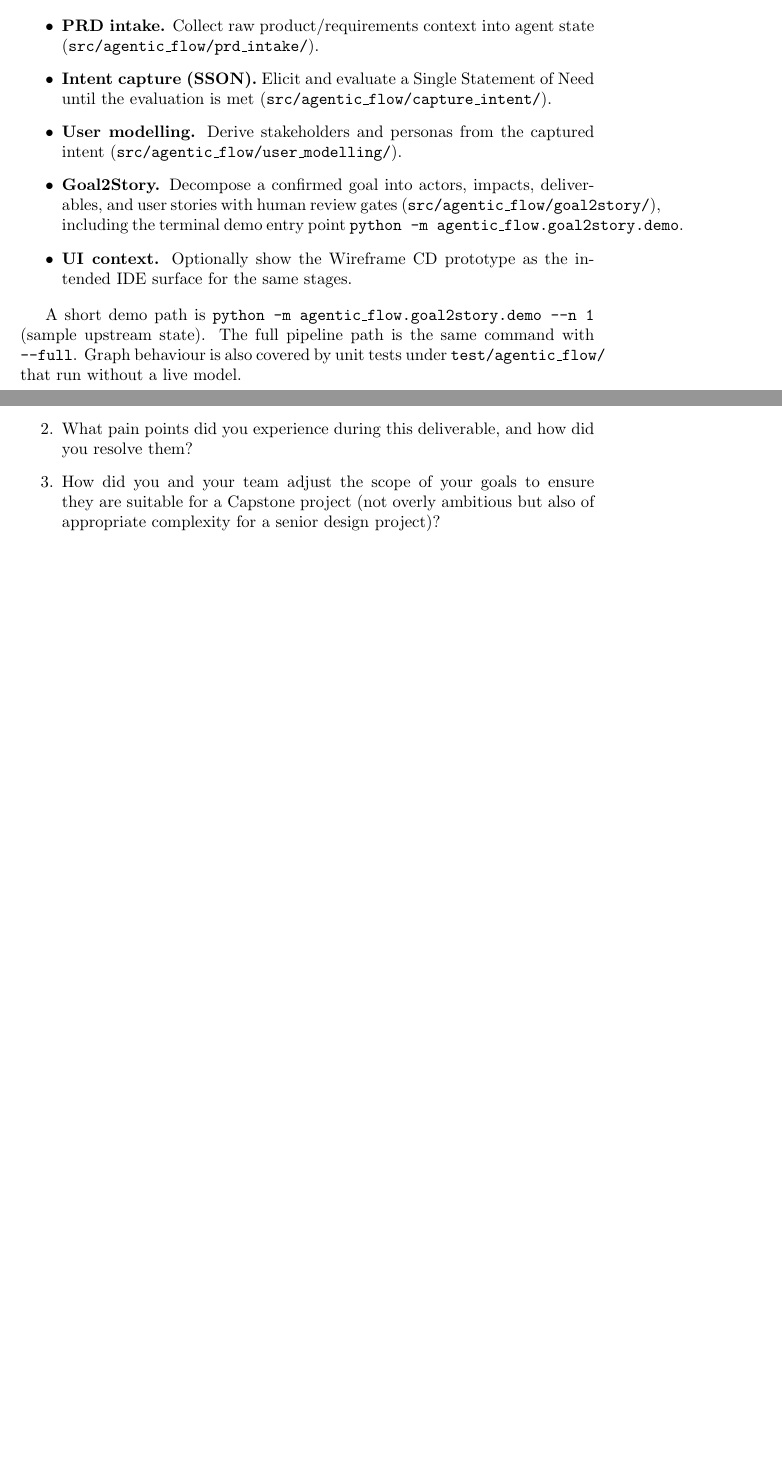
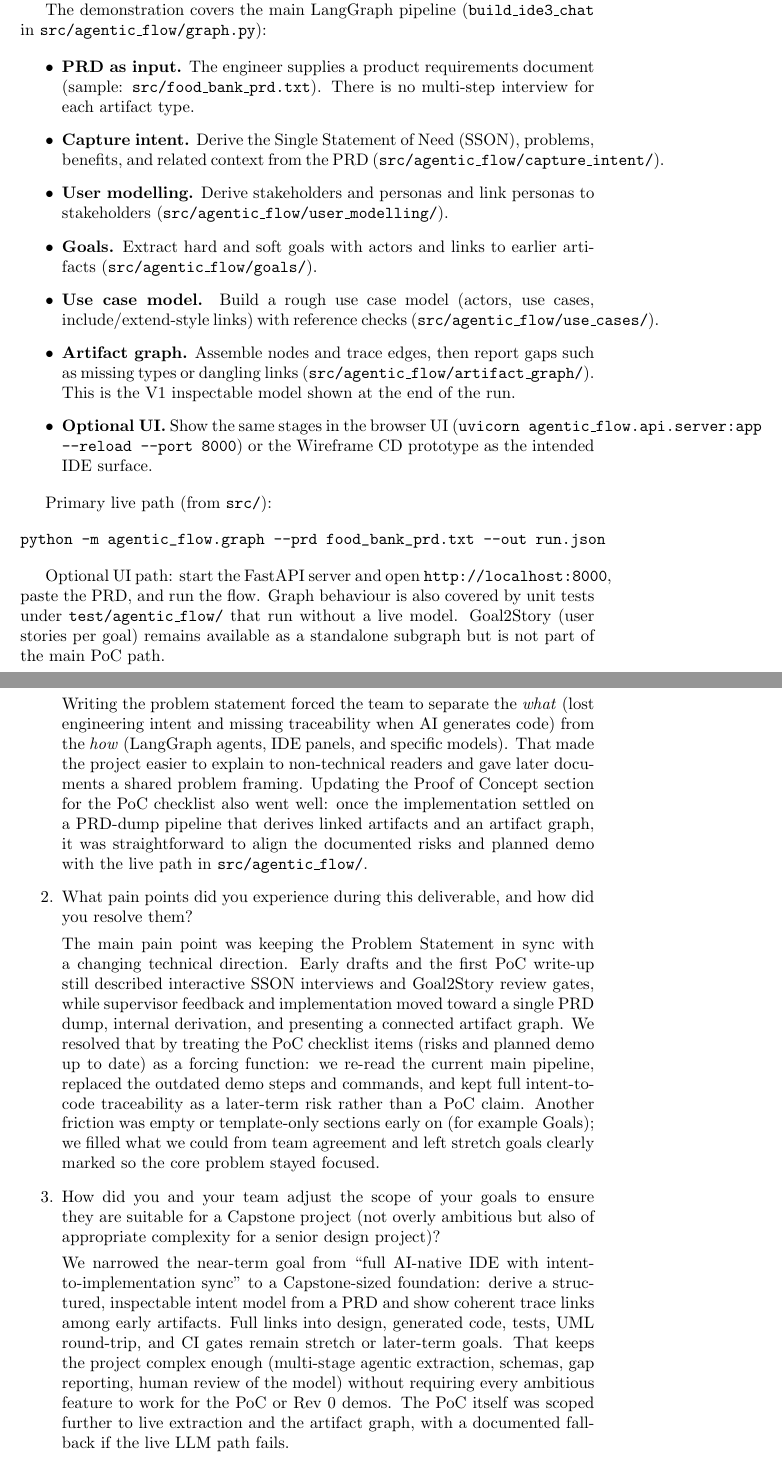
Before and after one commit to RishabShine/IDE3.0, a LaTeX document (docs/ProblemStatementAndGoals/ProblemStatement.tex): two parts of pages 4 and 5 of 5, joined at a grey line, cut at the place of the change, the shorter picture padded with empty space. Compiled offline with pdfLaTeX; a LaTeX package or settings file that is missing is left out.

Commit message:
Updated problem statement to match POC

```diff
--- a/docs/ProblemStatementAndGoals/ProblemStatement.tex
+++ b/docs/ProblemStatementAndGoals/ProblemStatement.tex
@@ -158,28 +142,45 @@ The live code lives in the repository at
 \url{https://github.com/RishabShine/IDE3.0} under \texttt{src/agentic\_flow/}.
+The demonstration is live running code with \emph{no slides}, per the PoC
+checklist.
 
-The demonstration covers:
+The demonstration covers the main LangGraph pipeline
+(\texttt{build\_ide3\_chat} in \texttt{src/agentic\_flow/graph.py}):
 
 \begin{itemize}
-  \item \textbf{PRD intake.} Collect raw product/requirements context into
-    agent state (\texttt{src/agentic\_flow/prd\_intake/}).
-  \item \textbf{Intent capture (SSON).} Elicit and evaluate a Single Statement
-    of Need until the evaluation is met
+  \item \textbf{PRD as input.} The engineer supplies a product requirements
+    document (sample: \texttt{src/food\_bank\_prd.txt}). There is no
+    multi-step interview for each artifact type.
+  \item \textbf{Capture intent.} Derive the Single Statement of Need (SSON),
+    problems, benefits, and related context from the PRD
     (\texttt{src/agentic\_flow/capture\_intent/}).
-  \item \textbf{User modelling.} Derive stakeholders and personas from the
-    captured intent (\texttt{src/agentic\_flow/user\_modelling/}).
-  \item \textbf{Goal2Story.} Decompose a confirmed goal into actors, impacts,
-    deliverables, and user stories with human review gates
-    (\texttt{src/agentic\_flow/goal2story/}), including the terminal demo
-    entry point \texttt{python -m agentic\_flow.goal2story.demo}.
-  \item \textbf{UI context.} Optionally show the Wireframe CD prototype as the
-    intended IDE surface for the same stages.
+  \item \textbf{User modelling.} Derive stakeholders and personas and link
+    personas to stakeholders
+    (\texttt{src/agentic\_flow/user\_modelling/}).
+  \item \textbf{Goals.} Extract hard and soft goals with actors and links to
+    earlier artifacts (\texttt{src/agentic\_flow/goals/}).
+  \item \textbf{Use case model.} Build a rough use case model (actors, use
+    cases, include/extend-style links) with reference checks
+    (\texttt{src/agentic\_flow/use\_cases/}).
+  \item \textbf{Artifact graph.} Assemble nodes and trace edges, then report
+    gaps such as missing types or dangling links
+    (\texttt{src/agentic\_flow/artifact\_graph/}). This is the V1 inspectable
+    model shown at the end of the run.
+  \item \textbf{Optional UI.} Show the same stages in the browser UI
+    (\texttt{uvicorn agentic\_flow.api.server:app --reload --port 8000}) or the
+    Wireframe CD prototype as the intended IDE surface.
 \end{itemize}
 
-A short demo path is
-\texttt{python -m agentic\_flow.goal2story.demo --n 1} (sample upstream state).
-The full pipeline path is the same command with \texttt{--full}. Graph behaviour
+Primary live path (from \texttt{src/}):
+
+\begin{verbatim}
+python -m agentic_flow.graph --prd food_bank_prd.txt --out run.json
+\end{verbatim}
+
+Optional UI path: start the FastAPI server and open
+\texttt{http://localhost:8000}, paste the PRD, and run the flow. Graph behaviour
 is also covered by unit tests under \texttt{test/agentic\_flow/} that run
-without a live model.
+without a live model. Goal2Story (user stories per goal) remains available as a
+standalone subgraph but is not part of the main PoC path.
 
 \newpage{}
 
@@ -191,11 +190,47 @@ without a live model.
 
 \begin{enumerate}
     \item What went well while writing this deliverable?
+
+    Writing the problem statement forced the team to separate the \emph{what}
+    (lost engineering intent and missing traceability when AI generates code)
+    from the \emph{how} (LangGraph agents, IDE panels, and specific models).
+    That made the project easier to explain to non-technical readers and gave
+    later documents a shared problem framing. Updating the Proof of Concept
+    section for the PoC checklist also went well: once the implementation
+    settled on a PRD-dump pipeline that derives linked artifacts and an
+    artifact graph, it was straightforward to align the documented risks and
+    planned demo with the live path in \texttt{src/agentic\_flow/}.
+
     \item What pain points did you experience during this deliverable, and how
     did you resolve them?
+
+    The main pain point was keeping the Problem Statement in sync with a
+    changing technical direction. Early drafts and the first PoC write-up still
+    described interactive SSON interviews and Goal2Story review gates, while
+    supervisor feedback and implementation moved toward a single PRD dump,
+    internal derivation, and presenting a connected artifact graph. We resolved
+    that by treating the PoC checklist items (risks and planned demo up to date)
+    as a forcing function: we re-read the current main pipeline, replaced the
+    outdated demo steps and commands, and kept full intent-to-code
+    traceability as a later-term risk rather than a PoC claim. Another friction
+    was empty or template-only sections early on (for example Goals); we filled
+    what we could from team agreement and left stretch goals clearly marked so
+    the core problem stayed focused.
+
     \item How did you and your team adjust the scope of your goals to ensure
     they are suitable for a Capstone project (not overly ambitious but also of
     appropriate complexity for a senior design project)?
+
+    We narrowed the near-term goal from ``full AI-native IDE with
+    intent-to-implementation sync'' to a Capstone-sized foundation: derive a
+    structured, inspectable intent model from a PRD and show coherent
+    trace links among early artifacts. Full links into design, generated code,
+    tests, UML round-trip, and CI gates remain stretch or later-term goals.
+    That keeps the project complex enough (multi-stage agentic extraction,
+    schemas, gap reporting, human review of the model) without requiring every
+    ambitious feature to work for the PoC or Rev~0 demos. The PoC itself was
+    scoped further to live extraction and the artifact graph, with a documented
+    fallback if the live LLM path fails.
 \end{enumerate}
 
 \end{document}
```
Also changed, not shown: docs/Presentations/D0_ProofOfConceptDemo/README.md, docs/ProblemStatementAndGoals/ProblemStatement.tex (62 more changed lines).
